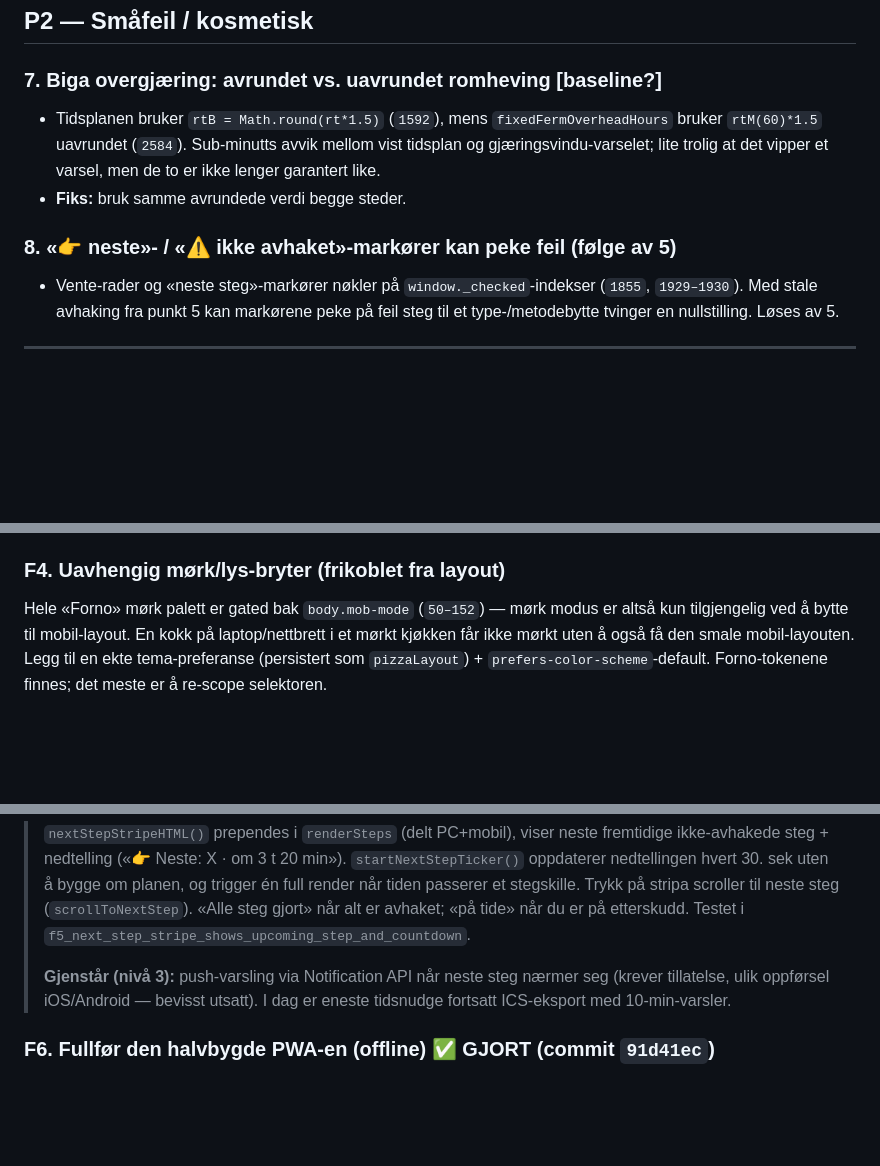
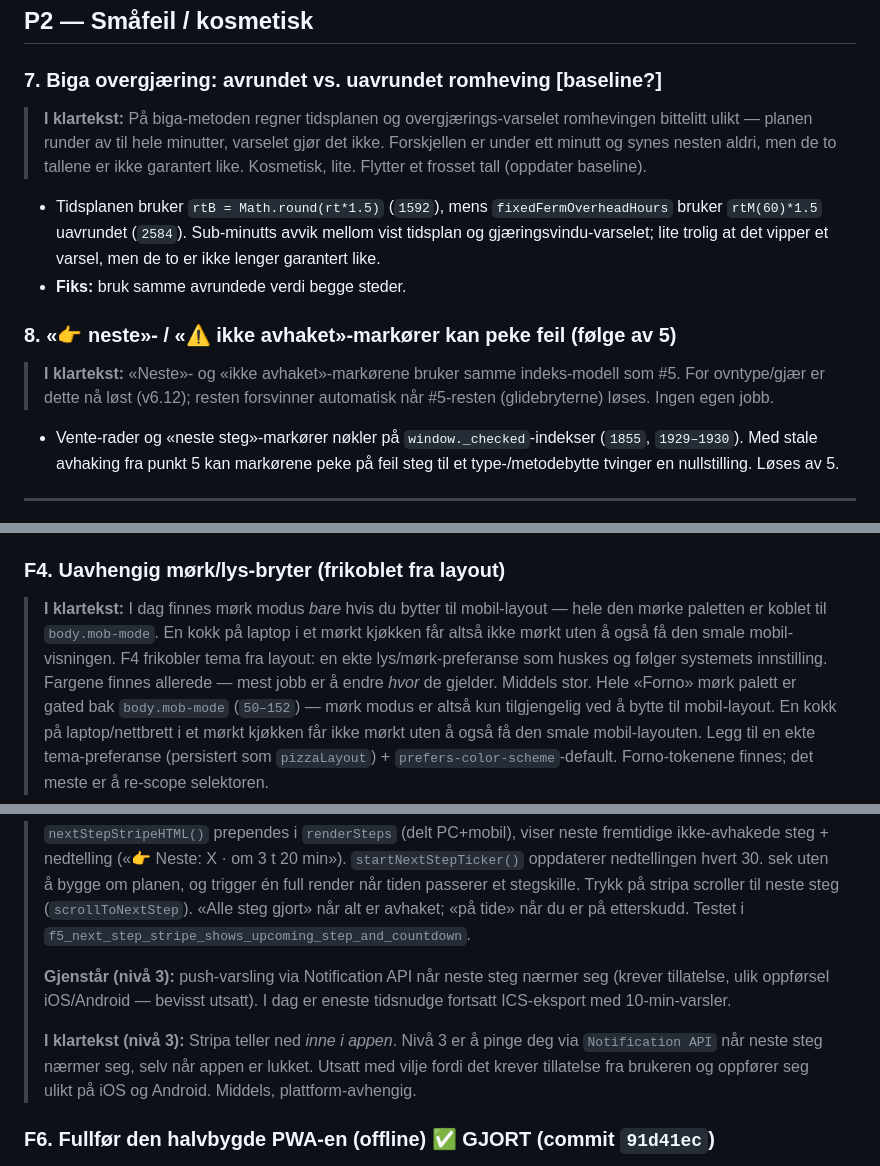
Before and after one commit to runevangen/pizzame, a Markdown page: BACKLOG.md, 3 parts joined by grey strips. Drawn GitHub-style; blank space fills up the shorter version.

```diff
--- a/BACKLOG.md
+++ b/BACKLOG.md
@@ -129,6 +142,10 @@ Samme klasse som v6.01-feilen, men bare halvfikset.
 ## P2 — Småfeil / kosmetisk
 
 ### 7. Biga overgjæring: avrundet vs. uavrundet romheving **[baseline?]**
+> **I klartekst:** På biga-metoden regner tidsplanen og overgjærings-varselet
+> romhevingen bittelitt ulikt — planen runder av til hele minutter, varselet gjør
+> det ikke. Forskjellen er under ett minutt og synes nesten aldri, men de to tallene
+> er ikke garantert like. Kosmetisk, lite. Flytter et frosset tall (oppdater baseline).
 - Tidsplanen bruker `rtB = Math.round(rt*1.5)` (`1592`), mens
   `fixedFermOverheadHours` bruker `rtM(60)*1.5` uavrundet (`2584`). Sub-minutts
   avvik mellom vist tidsplan og gjæringsvindu-varselet; lite trolig at det vipper
@@ -136,6 +153,9 @@ Samme klasse som v6.01-feilen, men bare halvfikset.
 - **Fiks:** bruk samme avrundede verdi begge steder.
 
 ### 8. «👉 neste»- / «⚠️ ikke avhaket»-markører kan peke feil (følge av 5)
+> **I klartekst:** «Neste»- og «ikke avhaket»-markørene bruker samme indeks-modell
+> som #5. For ovntype/gjær er dette nå løst (v6.12); resten forsvinner automatisk
+> når #5-resten (glidebryterne) løses. Ingen egen jobb.
 - Vente-rader og «neste steg»-markører nøkler på `window._checked`-indekser
   (`1855`, `1929–1930`). Med stale avhaking fra punkt 5 kan markørene peke på feil
   steg til et type-/metodebytte tvinger en nullstilling. Løses av 5.
@@ -174,6 +194,12 @@ redusere friksjon i den tidsstyrte kjøkkenflyten.
 > `setup_persists_and_restores_across_reload`.
 
 ### F4. Uavhengig mørk/lys-bryter (frikoblet fra layout)
+> **I klartekst:** I dag finnes mørk modus *bare* hvis du bytter til mobil-layout —
+> hele den mørke paletten er koblet til `body.mob-mode`. En kokk på laptop i et mørkt
+> kjøkken får altså ikke mørkt uten å også få den smale mobil-visningen. F4 frikobler
+> tema fra layout: en ekte lys/mørk-preferanse som huskes og følger systemets
+> innstilling. Fargene finnes allerede — mest jobb er å endre *hvor* de gjelder.
+> Middels stor.
 Hele «Forno» mørk palett er gated bak `body.mob-mode` (`50–152`) — mørk modus er
 altså kun tilgjengelig ved å bytte til mobil-layout. En kokk på laptop/nettbrett i
 et mørkt kjøkken får ikke mørkt uten å også få den smale mobil-layouten. Legg til en
@@ -192,6 +218,11 @@ Forno-tokenene finnes; det meste er å re-scope selektoren.
 > **Gjenstår (nivå 3):** push-varsling via Notification API når neste steg nærmer
 > seg (krever tillatelse, ulik oppførsel iOS/Android — bevisst utsatt). I dag er
 > eneste tidsnudge fortsatt ICS-eksport med 10-min-varsler.
+>
+> **I klartekst (nivå 3):** Stripa teller ned *inne i appen*. Nivå 3 er å pinge deg
+> via `Notification API` når neste steg nærmer seg, selv når appen er lukket. Utsatt
+> med vilje fordi det krever tillatelse fra brukeren og oppfører seg ulikt på iOS og
+> Android. Middels, plattform-avhengig.
 
 ### F6. Fullfør den halvbygde PWA-en (offline) ✅ GJORT (commit `91d41ec`)
 > Manifest flyttet til site-roten (var 404), service worker lagt til (nettverk-
```
Also changed, not shown: other parts of BACKLOG.md (+35 -2 lines).
